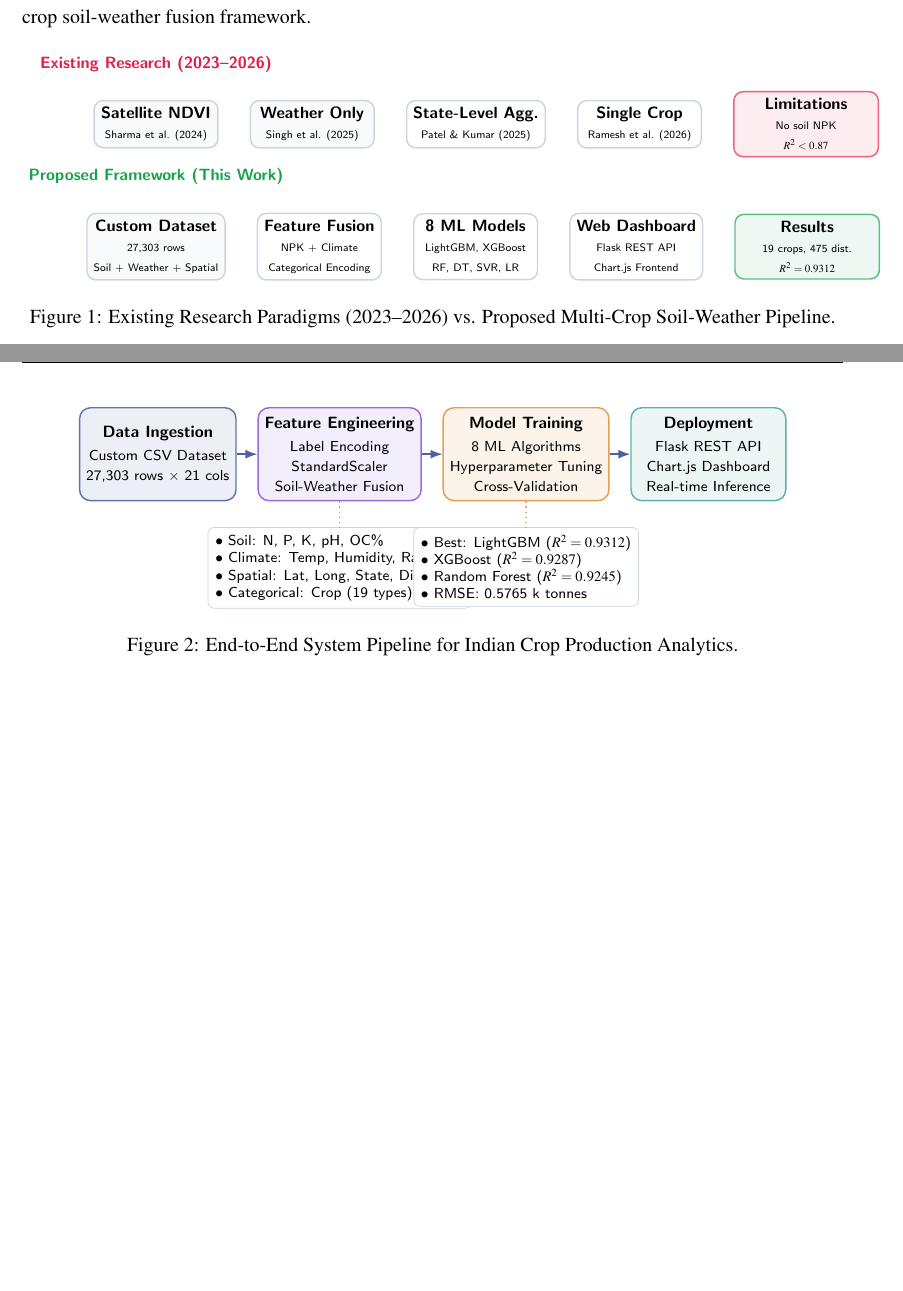
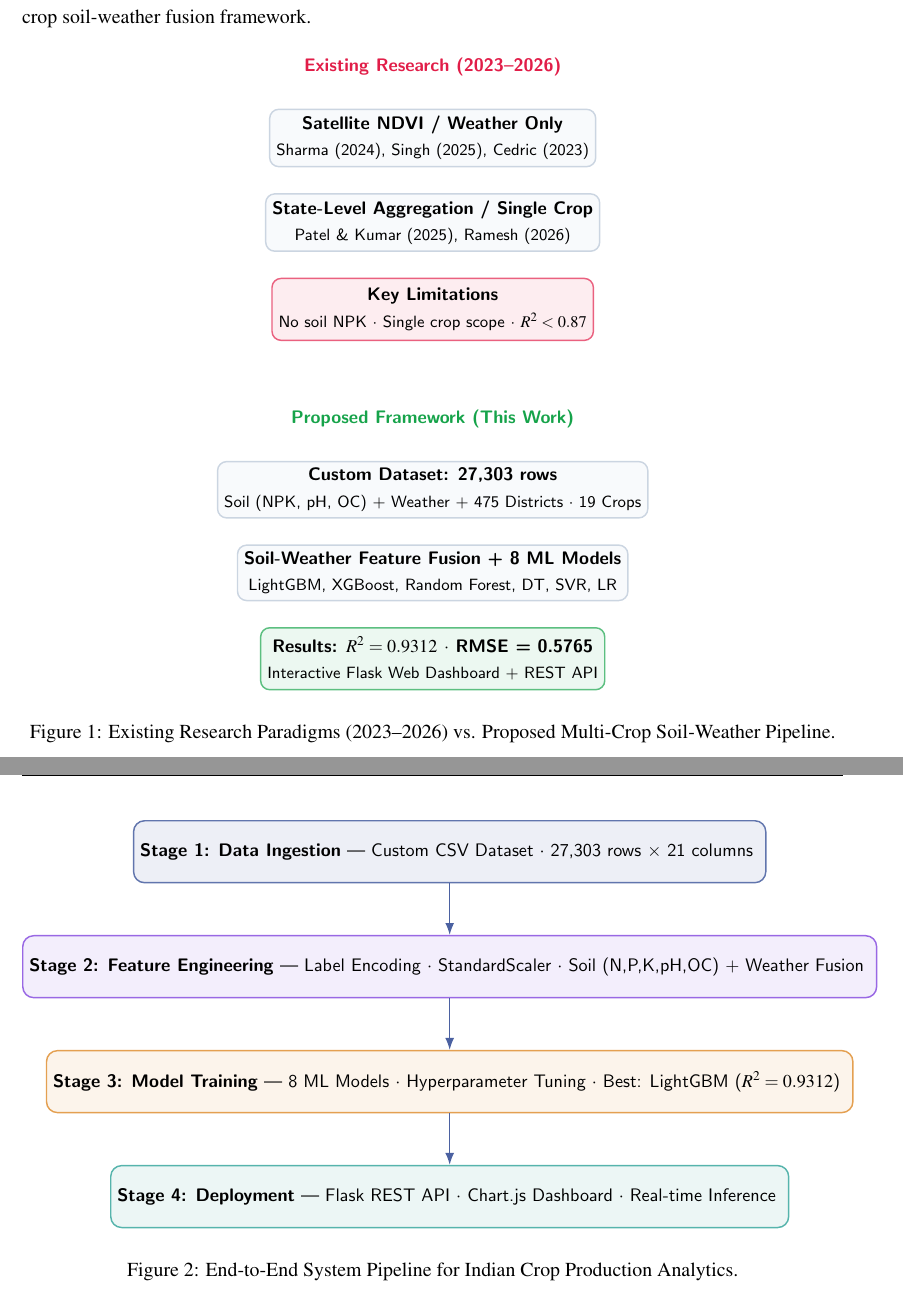
Before and after one commit to bahukhandishrishty06-ui/IndianCropPipeline, a LaTeX paper (crop_pipeline_paper.tex): two parts of pages 5 and 7 of 9 before the commit and two parts of pages 5 and 8 of 11 after it, joined at a grey line, cut so that both start at the same text, the shorter picture padded with empty space. Compiled offline with pdfLaTeX.

Commit message:
fix overlapping diagrams: vertical layout, remove sub-boxes, force figure/table placement

```diff
--- a/crop_pipeline_paper.tex
+++ b/crop_pipeline_paper.tex
@@ -11,6 +11,7 @@
 \usepackage{array}
 \usepackage{xcolor}
 \usepackage{setspace}
+\usepackage{float}
 \onehalfspacing
 
 % --- Hyperlinks ---
@@ -178,47 +179,37 @@ Recent literature published between 2023 and 2026 has focused heavily on applyin
 \subsection{Comparative System Flow}
 Figure~\ref{fig:comparison_flow} contrasts the structural limitations of existing research (2023--2026) against our proposed multi-crop soil-weather fusion framework.
 
-\begin{figure}[htbp]
+\begin{figure}[H]
 \centering
 \begin{tikzpicture}[
-    node distance=0.9cm and 0.6cm,
-    font=\sffamily\footnotesize,
-    % Style definitions
-    inputbox/.style={draw=bordergray, fill=lightbg, rounded corners=5pt, align=center, minimum width=2.4cm, minimum height=0.9cm, thick},
-    procbox/.style={draw=bordergray, fill=white, rounded corners=5pt, align=center, minimum width=2.4cm, minimum height=0.9cm, thick},
-    limitbox/.style={draw=accentred!70, fill=accentred!8, rounded corners=5pt, align=center, minimum width=2.8cm, minimum height=0.9cm, thick},
-    goodbox/.style={draw=softgreen!70, fill=softgreen!8, rounded corners=5pt, align=center, minimum width=2.8cm, minimum height=0.9cm, thick},
+    node distance=0.8cm and 1.2cm,
+    font=\sffamily\small,
+    box/.style={draw=bordergray, fill=lightbg, rounded corners=5pt, align=center, minimum width=3.8cm, minimum height=1cm, thick},
+    limitbox/.style={draw=accentred!70, fill=accentred!8, rounded corners=5pt, align=center, minimum width=4cm, minimum height=1.2cm, thick},
+    goodbox/.style={draw=softgreen!70, fill=softgreen!8, rounded corners=5pt, align=center, minimum width=4cm, minimum height=1.2cm, thick},
     redarrow/.style={-Latex, semithick, accentred!80},
     greenarrow/.style={-Latex, semithick, softgreen!80}
 ]
 
-    % === TOP ROW: Existing Works ===
-    \node (ex_title) [font=\sffamily\footnotesize\bfseries, text=accentred] {Existing Research (2023--2026)};
+    % === EXISTING WORKS (top) ===
+    \node (ex_label) [font=\sffamily\small\bfseries, text=accentred] {Existing Research (2023--2026)};
 
-    \node (ex_sat) [inputbox, below=0.4cm of ex_title] {\textbf{Satellite NDVI}\\\tiny Sharma et al. (2024)};
-    \node (ex_weather) [inputbox, right=of ex_sat] {\textbf{Weather Only}\\\tiny Singh et al. (2025)};
-    \node (ex_macro) [procbox, right=of ex_weather] {\textbf{State-Level Agg.}\\\tiny Patel \& Kumar (2025)};
-    \node (ex_single) [procbox, right=of ex_macro] {\textbf{Single Crop}\\\tiny Ramesh et al. (2026)};
-    \node (ex_limit) [limitbox, right=of ex_single] {\textbf{Limitations}\\\tiny No soil NPK\\\tiny $R^2 < 0.87$};
+    \node (ex_r1) [box, below=0.5cm of ex_label] {\textbf{Satellite NDVI / Weather Only}\\\footnotesize Sharma (2024), Singh (2025), Cedric (2023)};
+    \node (ex_r2) [box, below=0.5cm of ex_r1] {\textbf{State-Level Aggregation / Single Crop}\\\footnotesize Patel \& Kumar (2025), Ramesh (2026)};
+    \node (ex_limit) [limitbox, below=0.5cm of ex_r2] {\textbf{Key Limitations}\\\footnotesize No soil NPK $\cdot$ Single crop scope $\cdot$ $R^2 < 0.87$};
 
-    \path [redarrow] (ex_sat) -- (ex_weather);
-    \path [redarrow] (ex_weather) -- (ex_macro);
-    \path [redarrow] (ex_macro) -- (ex_single);
-    \path [redarrow] (ex_single) -- (ex_limit);
+    \path [redarrow] (ex_r1) -- (ex_r2);
+    \path [redarrow] (ex_r2) -- (ex_limit);
 
-    % === BOTTOM ROW: Our Work ===
-    \node (our_title) [font=\sffamily\footnotesize\bfseries, text=softgreen, below=1.6cm of ex_title] {Proposed Framework (This Work)};
+    % === OUR WORK (bottom) ===
+    \node (our_label) [font=\sffamily\small\bfseries, text=softgreen, below=1.2cm of ex_limit] {Proposed Framework (This Work)};
 
-    \node (our_data) [inputbox, below=0.4cm of our_title] {\textbf{Custom Dataset}\\\tiny 27,303 rows\\\tiny Soil + Weather + Spatial};
-    \node (our_fuse) [procbox, right=of our_data] {\textbf{Feature Fusion}\\\tiny NPK + Climate\\\tiny Categorical Encoding};
-    \node (our_ml) [procbox, right=of our_fuse] {\textbf{8 ML Models}\\\tiny LightGBM, XGBoost\\\tiny RF, DT, SVR, LR};
-    \node (our_deploy) [procbox, right=of our_ml] {\textbf{Web Dashboard}\\\tiny Flask REST API\\\tiny Chart.js Frontend};
-    \node (our_result) [goodbox, right=of our_deploy] {\textbf{Results}\\\tiny 19 crops, 475 dist.\\\tiny $R^2 = 0.9312$};
+    \node (our_r1) [box, below=0.5cm of our_label] {\textbf{Custom Dataset: 27,303 rows}\\\footnotesize Soil (NPK, pH, OC) + Weather + 475 Districts $\cdot$ 19 Crops};
+    \node (our_r2) [box, below=0.5cm of our_r1] {\textbf{Soil-Weather Feature Fusion + 8 ML Models}\\\footnotesize LightGBM, XGBoost, Random Forest, DT, SVR, LR};
+    \node (our_result) [goodbox, below=0.5cm of our_r2] {\textbf{Results: $R^2 = 0.9312$ $\cdot$ RMSE = 0.5765}\\\footnotesize Interactive Flask Web Dashboard + REST API};
 
-    \path [greenarrow] (our_data) -- (our_fuse);
-    \path [greenarrow] (our_fuse) -- (our_ml);
-    \path [greenarrow] (our_ml) -- (our_deploy);
-    \path [greenarrow] (our_deploy) -- (our_result);
+    \path [greenarrow] (our_r1) -- (our_r2);
+    \path [greenarrow] (our_r2) -- (our_result);
 
 \end{tikzpicture}
 \caption{Existing Research Paradigms (2023--2026) vs. Proposed Multi-Crop Soil-Weather Pipeline.}
@@ -314,70 +305,36 @@ The system architecture follows a 4-tier modular design: Data Ingestion $\righta
 
 Figure~\ref{fig:system_pipeline} details the complete execution pipeline.
 
-\begin{figure}[htbp]
+\begin{figure}[H]
 \centering
 \begin{tikzpicture}[
-    node distance=0.5cm and 0.4cm,
-    font=\sffamily\footnotesize,
-    % Styles
-    mainbox/.style={draw=#1!70, fill=#1!8, rounded corners=6pt, align=center, minimum width=3.0cm, minimum height=1.8cm, thick},
-    subbox/.style={draw=bordergray, fill=white, rounded corners=3pt, align=left, font=\sffamily\scriptsize, inner sep=4pt},
+    node distance=1.0cm,
+    font=\sffamily\small,
+    stage/.style={draw=#1!70, fill=#1!8, rounded corners=6pt, align=center, minimum width=12cm, minimum height=1.2cm, thick},
     arrow/.style={-Latex, thick, primaryblue!80}
 ]
 
-    % Stage 1
-    \node (s1) [mainbox=primaryblue] {
-        \textbf{Data Ingestion}\\[2pt]
-        \scriptsize Custom CSV Dataset\\
-        \scriptsize 27,303 rows $\times$ 21 cols
+    % Vertical pipeline stages
+    \node (s1) [stage=primaryblue] {
+        \textbf{Stage 1: Data Ingestion} --- Custom CSV Dataset $\cdot$ 27,303 rows $\times$ 21 columns
     };
 
-    % Stage 2
-    \node (s2) [mainbox=accentpurple, right=of s1] {
-        \textbf{Feature Engineering}\\[2pt]
-        \scriptsize Label Encoding\\
-        \scriptsize StandardScaler\\
-        \scriptsize Soil-Weather Fusion
+    \node (s2) [stage=accentpurple, below=of s1] {
+        \textbf{Stage 2: Feature Engineering} --- Label Encoding $\cdot$ StandardScaler $\cdot$ Soil (N,P,K,pH,OC) + Weather Fusion
     };
 
-    % Stage 3
-    \node (s3) [mainbox=accentamber, right=of s2] {
-        \textbf{Model Training}\\[2pt]
-        \scriptsize 8 ML Algorithms\\
-        \scriptsize Hyperparameter Tuning\\
-        \scriptsize Cross-Validation
+    \node (s3) [stage=accentamber, below=of s2] {
+        \textbf{Stage 3: Model Training} --- 8 ML Models $\cdot$ Hyperparameter Tuning $\cdot$ Best: LightGBM ($R^2 = 0.9312$)
     };
 
-    % Stage 4
-    \node (s4) [mainbox=accentteal, right=of s3] {
-        \textbf{Deployment}\\[2pt]
-        \scriptsize Flask REST API\\
-        \scriptsize Chart.js Dashboard\\
-        \scriptsize Real-time Inference
+    \node (s4) [stage=accentteal, below=of s3] {
+        \textbf{Stage 4: Deployment} --- Flask REST API $\cdot$ Chart.js Dashboard $\cdot$ Real-time Inference
     };
 
     % Arrows
     \draw [arrow] (s1) -- (s2);
     \draw [arrow] (s2) -- (s3);
     \draw [arrow] (s3) -- (s4);
-
-    % Sub-detail for Feature Engineering
-    \node (s2_detail) [subbox, below=0.5cm of s2] {
-        \textbullet\ Soil: N, P, K, pH, OC\%\\
-        \textbullet\ Climate: Temp, Humidity, Rain, Sun\\
-        \textbullet\ Spatial: Lat, Long, State, District\\
-        \textbullet\ Categorical: Crop (19 types)
-    };
-    \draw [dotted, thick, accentpurple!60] (s2) -- (s2_detail);
-
-    % Sub-detail for Model Training
-    \node (s3_detail) [subbox, below=0.5cm of s3] {
-        \textbullet\ Best: LightGBM ($R^2 = 0.9312$)\\
-        \textbullet\ XGBoost ($R^2 = 0.9287$)\\
-        \textbullet\ Random Forest ($R^2 = 0.9245$)\\
-        \textbullet\ RMSE: 0.5765 k tonnes
-    };
-    \draw [dotted, thick, accentamber!60] (s3) -- (s3_detail);
 
 \end{tikzpicture}
 \caption{End-to-End System Pipeline for Indian Crop Production Analytics.}
```
Also changed, not shown: crop_pipeline_paper.tex (6 more changed lines).
